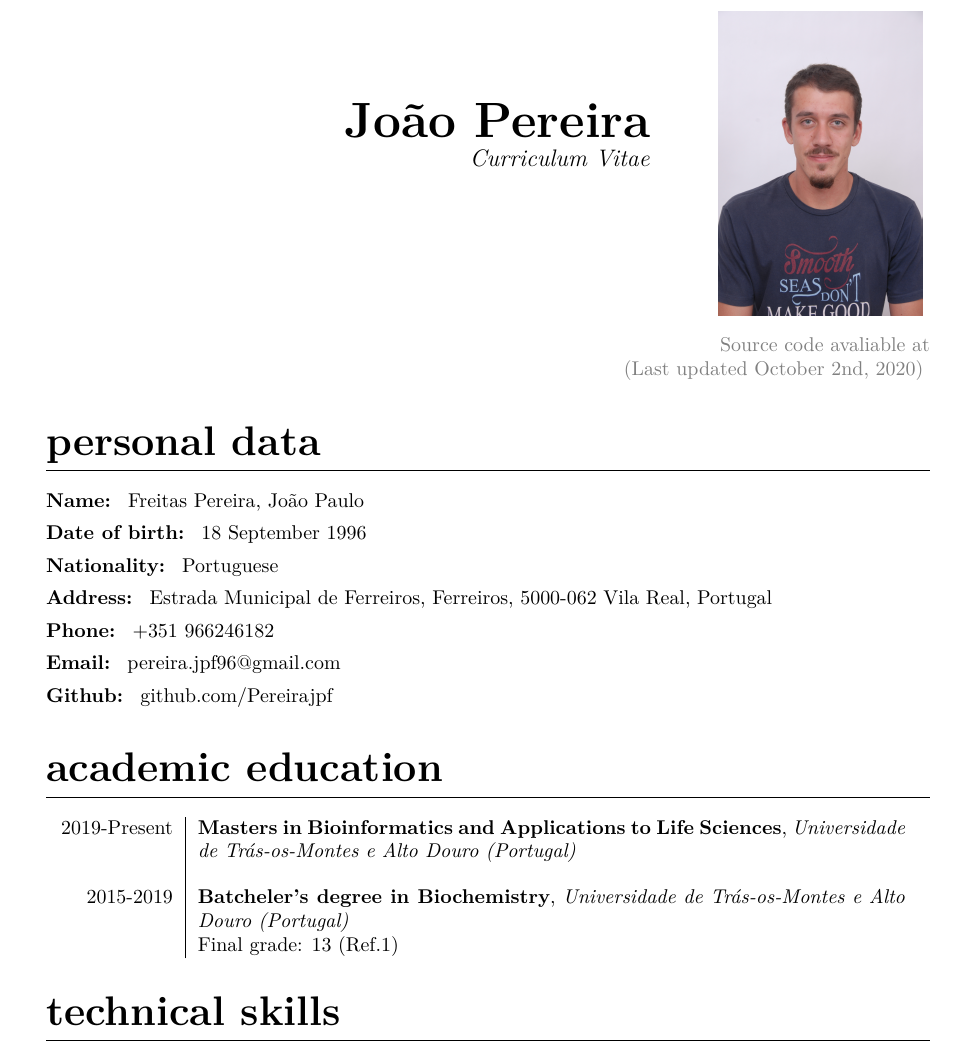
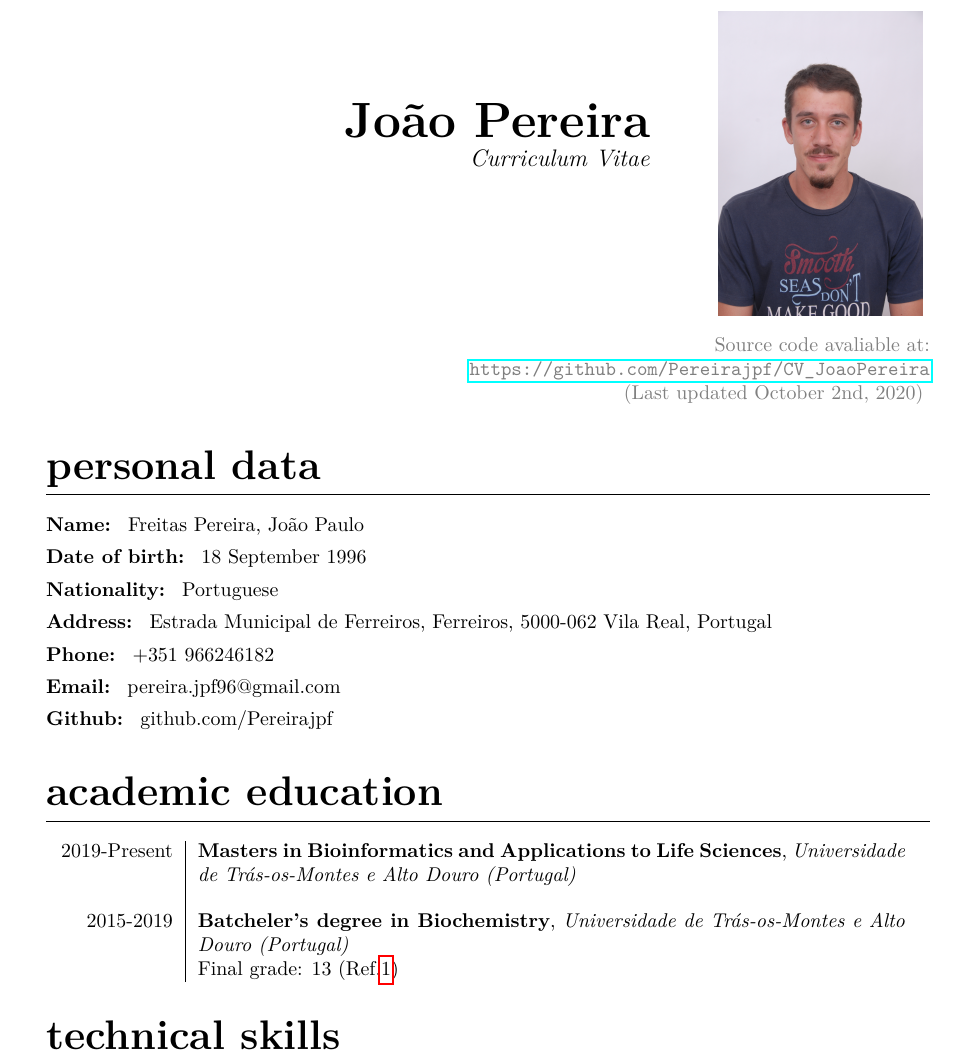
Before and after one commit to Pereirajpf/CV_JoaoPereira, a LaTeX CV (CV_JoaoPereira_Source.tex): part of page 1 of 11, cut so that both start at the same text. Compiled offline with pdfLaTeX.

Commit message:
update "Source code avalable at:" link

```diff
--- a/CV_JoaoPereira_Source.tex
+++ b/CV_JoaoPereira_Source.tex
@@ -9,6 +9,9 @@
 \usepackage{pdfpages} 	%attachments
 \usepackage{caption} 	%supress captions
 \usepackage{xcolor}		%for coloring text
+
+\usepackage{hyperref} 	%url
+\hypersetup{colorlinks=false}
 
 %change fond typeface
 \usepackage[T1]{fontenc}
@@ -96,7 +99,8 @@
 %Gray text
 \begin{flushright}
 {\color{gray}
-Source code avaliable at \\
+Source code avaliable at:\\
+\url{https://github.com/Pereirajpf/CV_JoaoPereira}\\
 (Last updated October 2nd, 2020)
 }
 \end{flushright}
```
Also changed, not shown: 5 other files.
